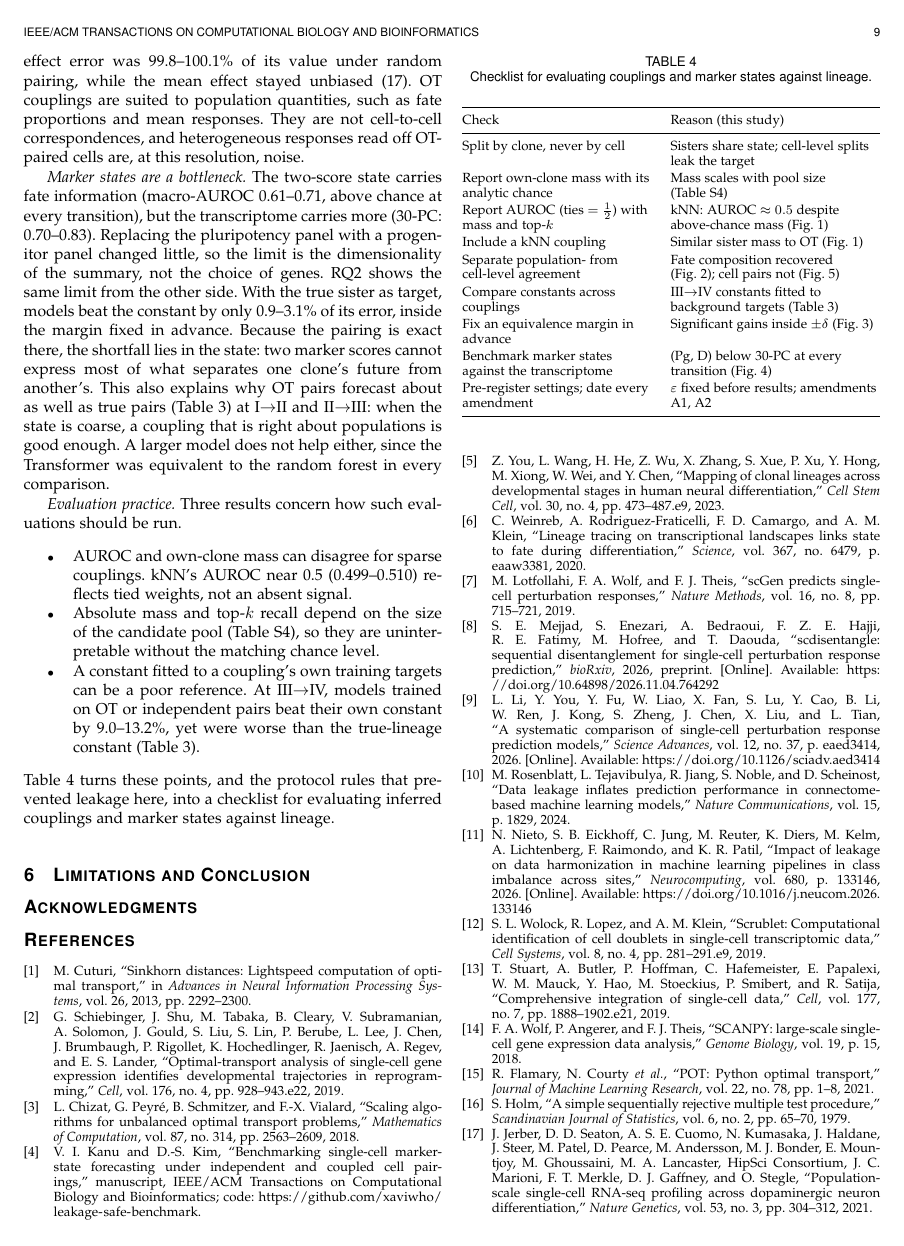
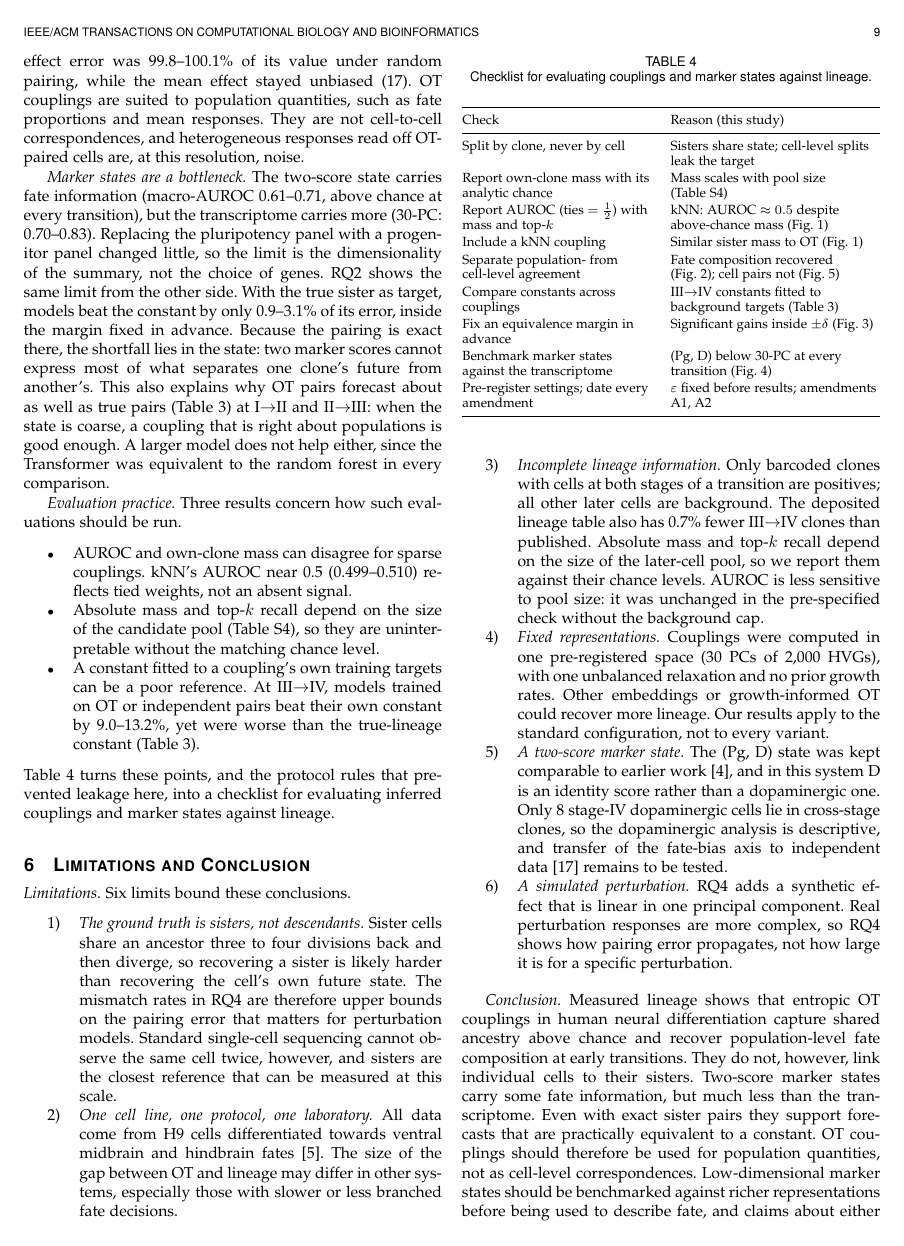
Before and after one commit to xaviwho/sisbar_eva, a LaTeX paper (paper/main.tex): page 9 of 9 before the commit and page 9 of 10 after it. Compiled offline with pdfLaTeX; a missing font is replaced by an installed copy or a similar font; a LaTeX package or settings file that is missing is left out.

Commit message:
Limitations and Conclusion section; UPDATES log and Q10 (author block)
Co-Authored-By: Claude Opus 5.5 <noreply@anthropic.com>

```diff
--- a/paper/main.tex
+++ b/paper/main.tex
@@ -790,3 +790,43 @@ Pre-register settings; date every amendment & $\varepsilon$ fixed before results
 
 % ---------------------------------------------------------------------------
 \section{Limitations and Conclusion}\label{sec:conclusion}
+\emph{Limitations.} Six limits bound these conclusions.
+\begin{enumerate}
+\item \emph{The ground truth is sisters, not descendants.} Sister cells share an ancestor
+three to four divisions back and then diverge, so recovering a sister is likely harder than
+recovering the cell's own future state. The mismatch rates in RQ4 are therefore upper bounds
+on the pairing error that matters for perturbation models. Standard single-cell sequencing
+cannot observe the same cell twice, however, and sisters are the closest reference that
+can be measured at this scale.
+\item \emph{One cell line, one protocol, one laboratory.} All data come from H9 cells
+differentiated towards ventral midbrain and hindbrain fates~\cite{You_2023}. The size of
+the gap between OT and lineage may differ in other systems, especially those with slower
+or less branched fate decisions.
+\item \emph{Incomplete lineage information.} Only barcoded clones with cells at both stages
+of a transition are positives; all other later cells are background. The deposited lineage
+table also has \pctExpThreeCloneGap\% fewer III$\to$IV clones than published. Absolute mass
+and top-$k$ recall depend on the size of the later-cell pool, so we report them against
+their chance levels. AUROC is less sensitive to pool size: it was unchanged in the
+pre-specified check without the background cap.
+\item \emph{Fixed representations.} Couplings were computed in one pre-registered space (30
+PCs of 2{,}000 HVGs), with one unbalanced relaxation and no prior growth rates. Other
+embeddings or growth-informed OT could recover more lineage. Our results apply to the
+standard configuration, not to every variant.
+\item \emph{A two-score marker state.} The (Pg, D) state was kept comparable to earlier
+work~\cite{Kanu_TCBB}, and in this system D is an identity score rather than a
+dopaminergic one. Only \nDACellsCrossStage{} stage-IV dopaminergic cells lie in
+cross-stage clones, so the dopaminergic analysis is descriptive, and transfer of the
+fate-bias axis to independent data~\cite{Jerber_2021} remains to be tested.
+\item \emph{A simulated perturbation.} RQ4 adds a synthetic effect that is linear in one
+principal component. Real perturbation responses are more complex, so RQ4 shows how
+pairing error propagates, not how large it is for a specific perturbation.
+\end{enumerate}
+
+\emph{Conclusion.} Measured lineage shows that entropic OT couplings in human neural
+differentiation capture shared ancestry above chance and recover population-level fate
+composition at early transitions. They do not, however, link individual cells to their
+sisters. Two-score marker states carry some fate information, but much less than the
+transcriptome. Even with exact sister pairs they support forecasts that are practically
+equivalent to a constant. OT couplings should therefore be used for population quantities,
+not as cell-level correspondences. Low-dimensional marker states should be benchmarked
+against richer representations before being used to describe fate, and claims about either
```
Also changed, not shown: UPDATES.md (+27 -0 lines), paper/main.tex (3 more changed lines).
